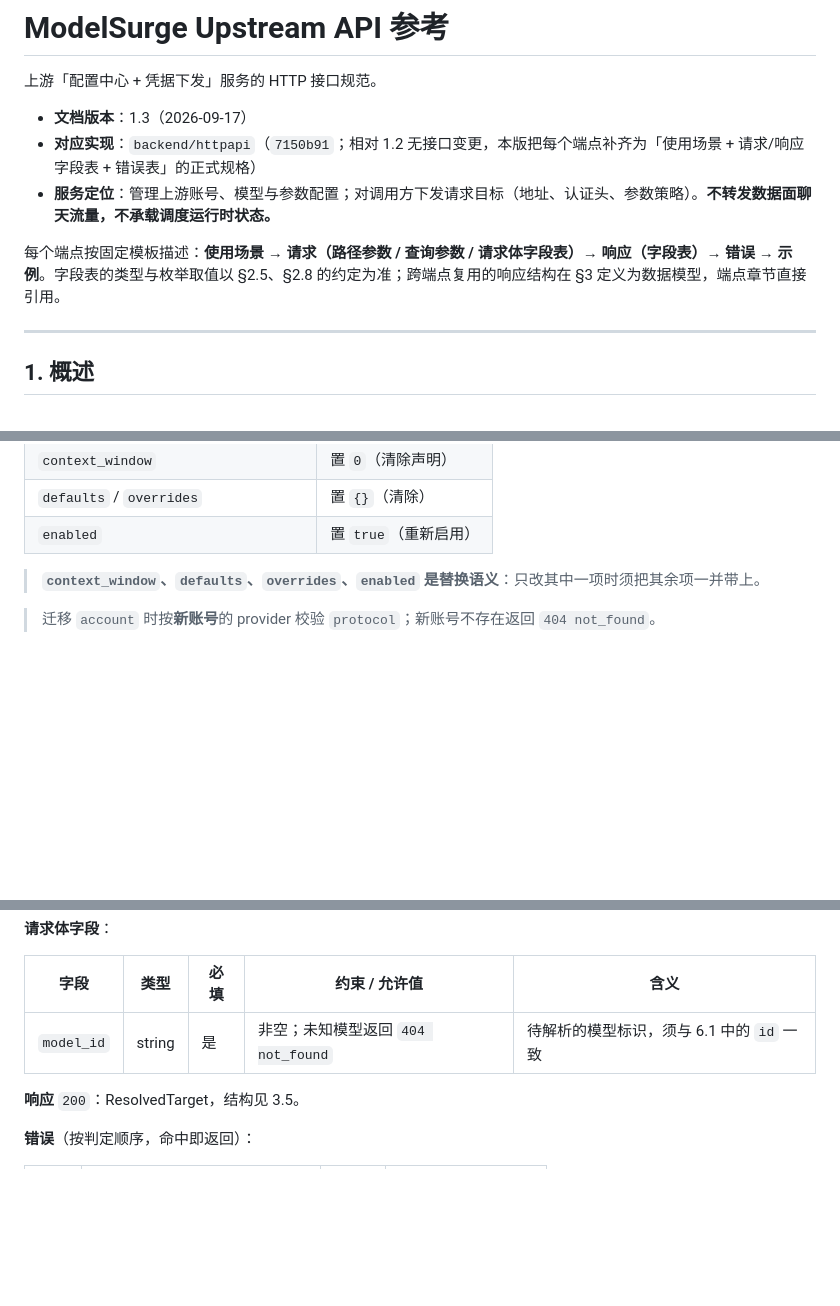
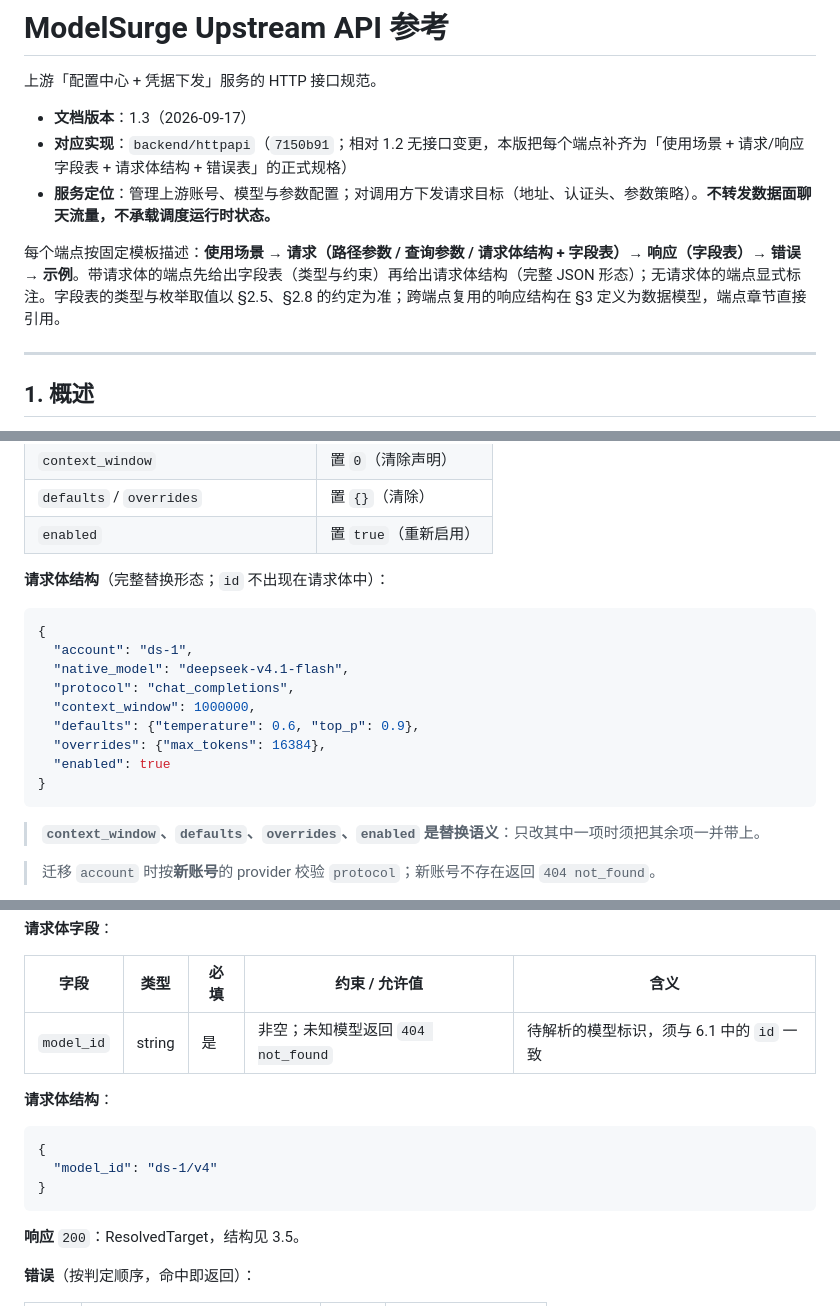
Before and after one commit to aceaura/model-surge-upstream, a Markdown page: docs/api.md, 3 parts joined by grey strips. GitHub-like rendering; blank space fills up the shorter version.

````diff
--- a/docs/api.md
+++ b/docs/api.md
@@ -3,10 +3,10 @@
 上游「配置中心 + 凭据下发」服务的 HTTP 接口规范。
 
 - **文档版本**：1.3（2026-09-17）
-- **对应实现**：`backend/httpapi`（`7150b91`；相对 1.2 无接口变更，本版把每个端点补齐为「使用场景 + 请求/响应字段表 + 错误表」的正式规格）
+- **对应实现**：`backend/httpapi`（`7150b91`；相对 1.2 无接口变更，本版把每个端点补齐为「使用场景 + 请求/响应字段表 + 请求体结构 + 错误表」的正式规格）
 - **服务定位**：管理上游账号、模型与参数配置；对调用方下发请求目标（地址、认证头、参数策略）。**不转发数据面聊天流量，不承载调度运行时状态。**
 
-每个端点按固定模板描述：**使用场景 → 请求（路径参数 / 查询参数 / 请求体字段表）→ 响应（字段表）→ 错误 → 示例**。字段表的类型与枚举取值以 §2.5、§2.8 的约定为准；跨端点复用的响应结构在 §3 定义为数据模型，端点章节直接引用。
+每个端点按固定模板描述：**使用场景 → 请求（路径参数 / 查询参数 / 请求体结构 + 字段表）→ 响应（字段表）→ 错误 → 示例**。带请求体的端点先给出字段表（类型与约束）再给出请求体结构（完整 JSON 形态）；无请求体的端点显式标注。字段表的类型与枚举取值以 §2.5、§2.8 的约定为准；跨端点复用的响应结构在 §3 定义为数据模型，端点章节直接引用。
 
 ---
 
@@ -887,6 +941,20 @@ PUT /admin/models/{id...}
 | `context_window` | 置 `0`（清除声明） |
 | `defaults` / `overrides` | 置 `{}`（清除） |
 | `enabled` | 置 `true`（重新启用） |
+
+**请求体结构**（完整替换形态；`id` 不出现在请求体中）：
+
+```json
+{
+  "account": "ds-1",
+  "native_model": "deepseek-v4.1-flash",
+  "protocol": "chat_completions",
+  "context_window": 1000000,
+  "defaults": {"temperature": 0.6, "top_p": 0.9},
+  "overrides": {"max_tokens": 16384},
+  "enabled": true
+}
+```
 
 > **`context_window`、`defaults`、`overrides`、`enabled` 是替换语义**：只改其中一项时须把其余项一并带上。
 
@@ -1011,6 +1079,14 @@ POST /v1/resolve
 |---|---|---|---|---|
 | `model_id` | string | 是 | 非空；未知模型返回 `404 not_found` | 待解析的模型标识，须与 6.1 中的 `id` 一致 |
 
+**请求体结构**：
+
+```json
+{
+  "model_id": "ds-1/v4"
+}
+```
+
 **响应** `200`：ResolvedTarget，结构见 3.5。
 
 **错误**（按判定顺序，命中即返回）：
````
Also changed, not shown: other parts of docs/api.md (+58 -0 lines).
